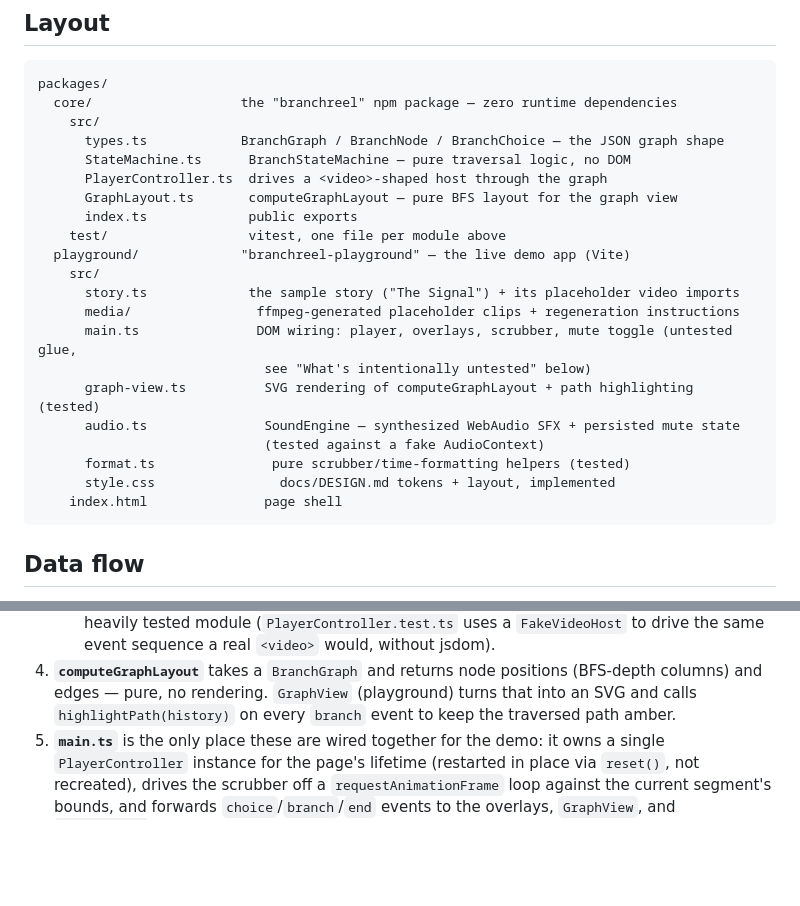
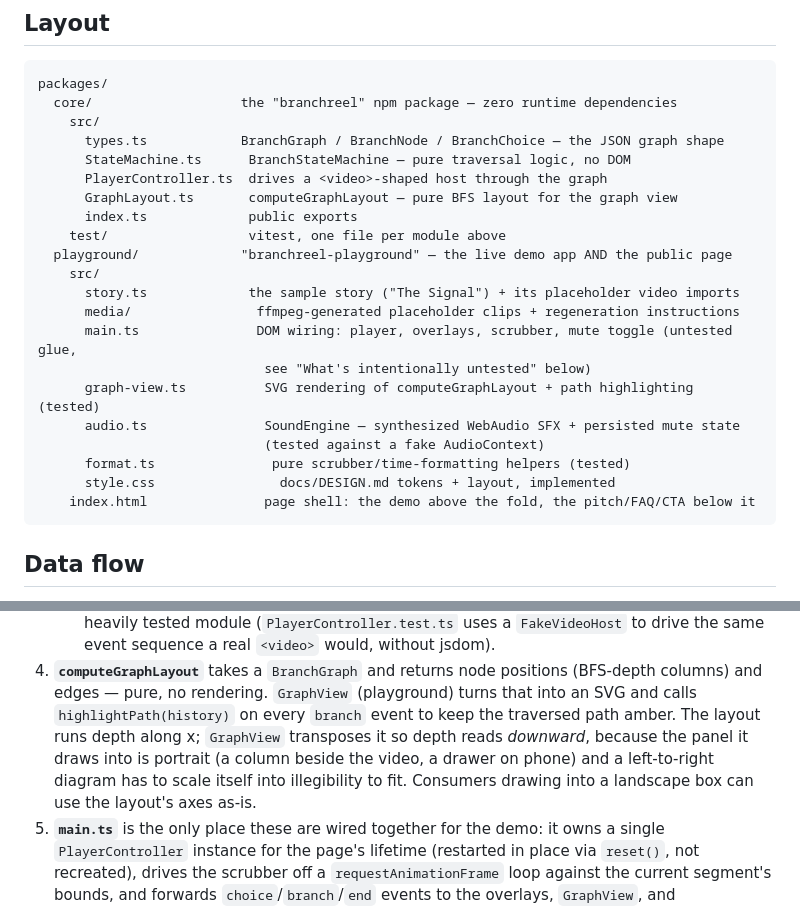
Before and after one commit to ctkrug/branchreel, a Markdown page: docs/ARCHITECTURE.md, 2 parts joined by grey strips. Drawn GitHub-style; blank space fills up the shorter version.

Commit message:
docs(architecture): note the graph transpose and the page's role
The map still described the playground as only a demo, and did not say
why GraphView swaps the layout's axes rather than drawing them as
computeGraphLayout returns them.

````diff
--- a/docs/ARCHITECTURE.md
+++ b/docs/ARCHITECTURE.md
@@ -16,7 +16,7 @@ packages/
       GraphLayout.ts       computeGraphLayout — pure BFS layout for the graph view
       index.ts             public exports
     test/                  vitest, one file per module above
-  playground/             "branchreel-playground" — the live demo app (Vite)
+  playground/             "branchreel-playground" — the live demo app AND the public page
     src/
       story.ts             the sample story ("The Signal") + its placeholder video imports
       media/                ffmpeg-generated placeholder clips + regeneration instructions
@@ -27,7 +27,7 @@ packages/
                              (tested against a fake AudioContext)
       format.ts               pure scrubber/time-formatting helpers (tested)
       style.css                docs/DESIGN.md tokens + layout, implemented
-    index.html               page shell
+    index.html               page shell: the demo above the fold, the pitch/FAQ/CTA below it
 ```
 
 ## Data flow
@@ -50,7 +50,11 @@ packages/
    a `FakeVideoHost` to drive the same event sequence a real `<video>` would, without jsdom).
 4. **`computeGraphLayout`** takes a `BranchGraph` and returns node positions (BFS-depth columns)
    and edges — pure, no rendering. `GraphView` (playground) turns that into an SVG and calls
-   `highlightPath(history)` on every `branch` event to keep the traversed path amber.
+   `highlightPath(history)` on every `branch` event to keep the traversed path amber. The layout
+   runs depth along x; `GraphView` transposes it so depth reads *downward*, because the panel it
+   draws into is portrait (a column beside the video, a drawer on phone) and a left-to-right
+   diagram has to scale itself into illegibility to fit. Consumers drawing into a landscape box
+   can use the layout's axes as-is.
 5. **`main.ts`** is the only place these are wired together for the demo: it owns a single
    `PlayerController` instance for the page's lifetime (restarted in place via `reset()`, not
    recreated), drives the scrubber off a `requestAnimationFrame` loop against the current
````
